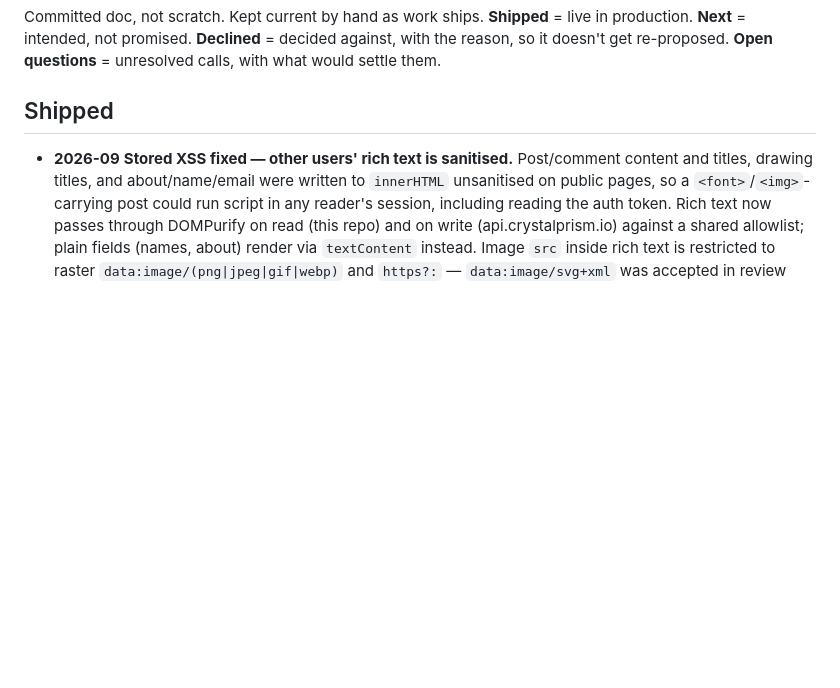
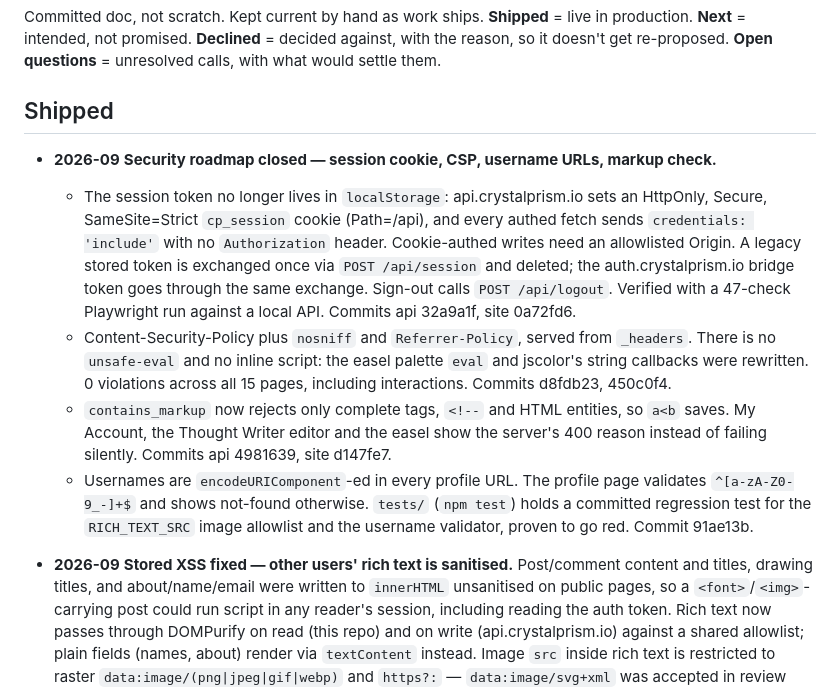
Before and after one commit to estherh5/crystalprism.io, a Markdown page: ROADMAP.md, the part around one of its changes. GitHub-like rendering; blank space fills up the shorter version.

Commit message:
ROADMAP: security items shipped (cookie session, CSP, username URLs, markup check); queue follow-ups
Co-Authored-By: Claude Opus 5.5 <noreply@anthropic.com>

```diff
--- a/ROADMAP.md
+++ b/ROADMAP.md
@@ -6,6 +6,25 @@ Committed doc, not scratch. Kept current by hand as work ships.
 **Open questions** = unresolved calls, with what would settle them.
 
 ## Shipped
+
+- **2026-09** **Security roadmap closed — session cookie, CSP, username URLs, markup check.**
+  - The session token no longer lives in `localStorage`: api.crystalprism.io sets an HttpOnly,
+    Secure, SameSite=Strict `cp_session` cookie (Path=/api), and every authed fetch sends
+    `credentials: 'include'` with no `Authorization` header. Cookie-authed writes need an
+    allowlisted Origin. A legacy stored token is exchanged once via `POST /api/session` and deleted;
+    the auth.crystalprism.io bridge token goes through the same exchange. Sign-out calls
+    `POST /api/logout`. Verified with a 47-check Playwright run against a local API. Commits
+    api 32a9a1f, site 0a72fd6.
+  - Content-Security-Policy plus `nosniff` and `Referrer-Policy`, served from `_headers`. There is
+    no `unsafe-eval` and no inline script: the easel palette `eval` and jscolor's string callbacks
+    were rewritten. 0 violations across all 15 pages, including interactions. Commits d8fdb23, 450c0f4.
+  - `contains_markup` now rejects only complete tags, `<!--` and HTML entities, so `a<b` saves.
+    My Account, the Thought Writer editor and the easel show the server's 400 reason instead of
+    failing silently. Commits api 4981639, site d147fe7.
+  - Usernames are `encodeURIComponent`-ed in every profile URL. The profile page validates
+    `^[a-zA-Z0-9_-]+$` and shows not-found otherwise. `tests/` (`npm test`) holds a committed
+    regression test for the `RICH_TEXT_SRC` image allowlist and the username validator, proven to
+    go red. Commit 91ae13b.
 
 - **2026-09** **Stored XSS fixed — other users' rich text is sanitised.** Post/comment content and
   titles, drawing titles, and about/name/email were written to `innerHTML` unsanitised on public
```
Also changed, not shown: other parts of ROADMAP.md (+16 -25 lines).
